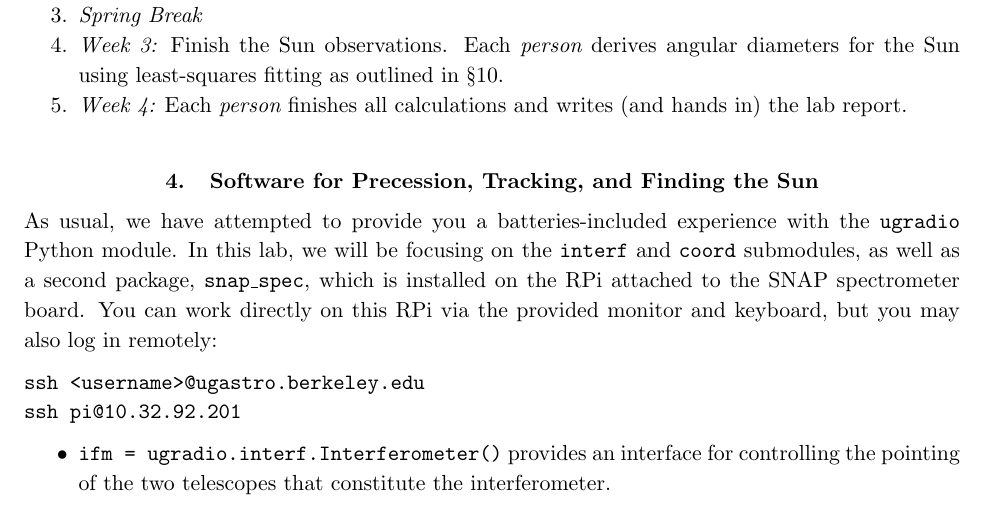
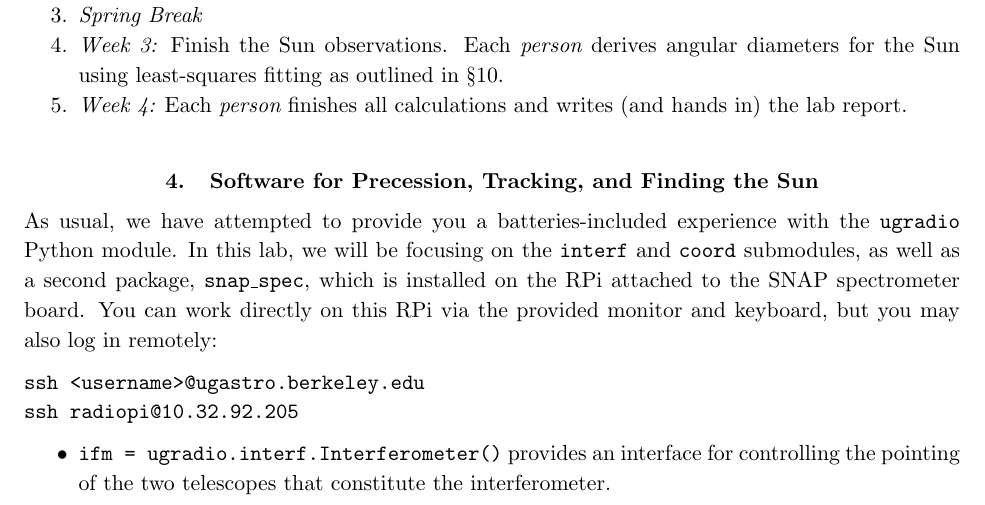
Before and after one commit to AaronParsons/ugradio, a LaTeX paper (lab_interf/interf.tex): part of page 2 of 14, cut so that both start at the same text. Compiled offline with pdfLaTeX.

Commit message:
fixed the ip for the pi on the manual

```diff
--- a/lab_interf/interf.tex
+++ b/lab_interf/interf.tex
@@ -122,7 +122,7 @@ board. You can work directly on this RPi via the provided monitor and keyboard,
 but you may also log in remotely:
 \begin{verbatim}
 ssh <username>@ugastro.berkeley.edu
-ssh pi@10.32.92.201
+ssh radiopi@10.32.92.205
 \end{verbatim}
 
 \begin{itemize}
```
